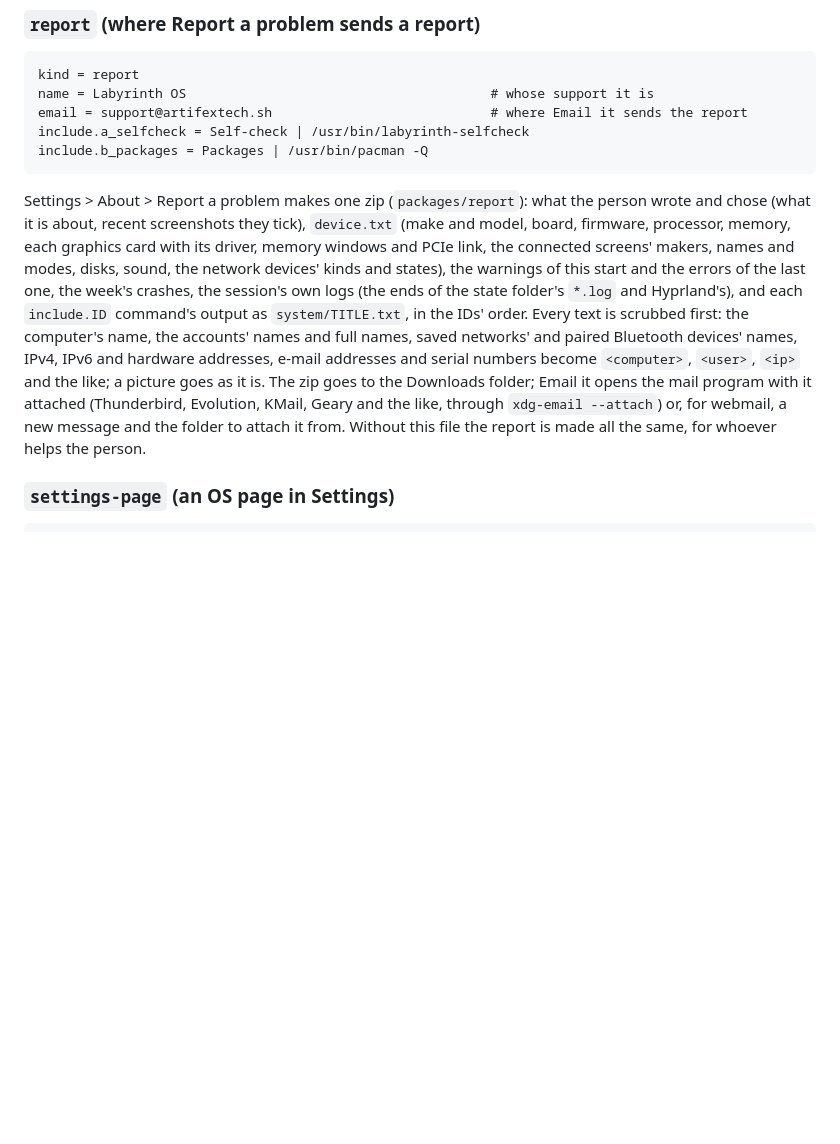
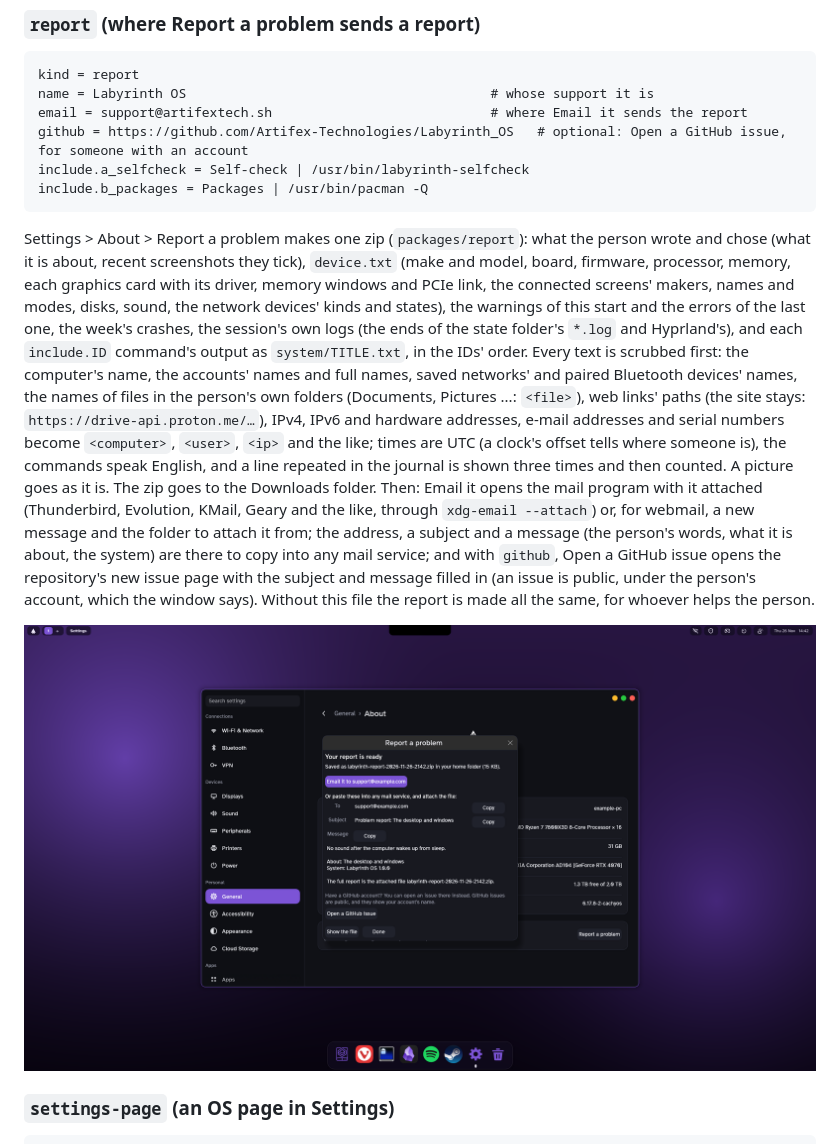
Before and after one commit to Artifex-Technologies/Yggdrasil, a Markdown page: docs/INTEGRATIONS.md, the part around the change. Drawn GitHub-style; pictures changed too: assets/screenshots/settings-report-problem.png (added); blank space fills up the shorter version.

````diff
--- a/docs/INTEGRATIONS.md
+++ b/docs/INTEGRATIONS.md
@@ -256,6 +256,7 @@ options, the browser and optional-part lists) are in [INSTALLER.md](INSTALLER.md
 kind = report
 name = Labyrinth OS                                       # whose support it is
 email = support@artifextech.sh                            # where Email it sends the report
+github = https://github.com/Artifex-Technologies/Labyrinth_OS   # optional: Open a GitHub issue, for someone with an account
 include.a_selfcheck = Self-check | /usr/bin/labyrinth-selfcheck
 include.b_packages = Packages | /usr/bin/pacman -Q
 ```
@@ -266,10 +267,17 @@ memory windows and PCIe link, the connected screens' makers, names and modes, di
 states), the warnings of this start and the errors of the last one, the week's crashes, the session's own logs (the ends of the
 state folder's `*.log` and Hyprland's), and each `include.ID` command's output as `system/TITLE.txt`, in the IDs' order. Every
 text is scrubbed first: the computer's name, the accounts' names and full names, saved networks' and paired Bluetooth devices'
-names, IPv4, IPv6 and hardware addresses, e-mail addresses and serial numbers become `<computer>`, `<user>`, `<ip>` and the like;
-a picture goes as it is. The zip goes to the Downloads folder; Email it opens the mail program with it attached (Thunderbird,
-Evolution, KMail, Geary and the like, through `xdg-email --attach`) or, for webmail, a new message and the folder to attach it
-from. Without this file the report is made all the same, for whoever helps the person.
+names, the names of files in the person's own folders (Documents, Pictures ...: `<file>`), web links' paths (the site stays:
+`https://drive-api.proton.me/…`), IPv4, IPv6 and hardware addresses, e-mail addresses and serial numbers become `<computer>`,
+`<user>`, `<ip>` and the like; times are UTC (a clock's offset tells where someone is), the commands speak English, and a line
+repeated in the journal is shown three times and then counted. A picture goes as it is. The zip goes to the Downloads folder.
+Then: Email it opens the mail program with it attached (Thunderbird, Evolution, KMail, Geary and the like, through
+`xdg-email --attach`) or, for webmail, a new message and the folder to attach it from; the address, a subject and a message (the
+person's words, what it is about, the system) are there to copy into any mail service; and with `github`, Open a GitHub issue
+opens the repository's new issue page with the subject and message filled in (an issue is public, under the person's
+account, which the window says). Without this file the report is made all the same, for whoever helps the person.
+
+![Report a problem, the report made](../assets/screenshots/settings-report-problem.png)
 
 ### `settings-page` (an OS page in Settings)
 
````
Also changed, not shown: 6 other files.
